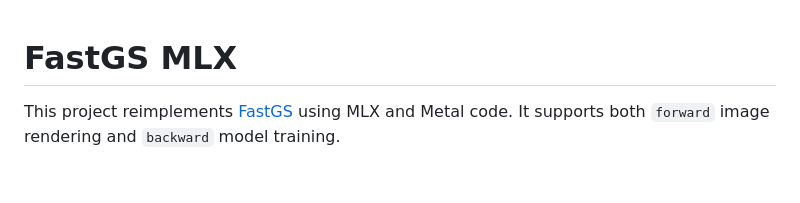
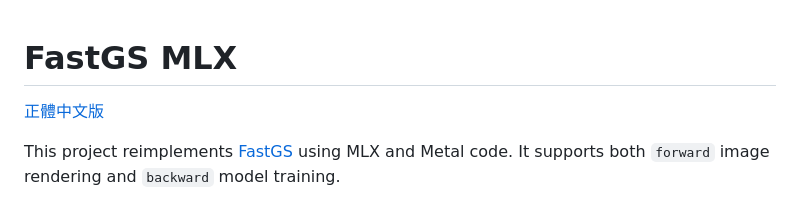
Before and after one commit to a1091150/fastgs_core, a Markdown page: Readme.md, the part around the change. Drawn GitHub-style; blank space fills up the shorter version.

Commit message:
Add link to traditional Chinese README
Added a link to the traditional Chinese version of the README.

```diff
--- a/Readme.md
+++ b/Readme.md
@@ -1,4 +1,6 @@
 # FastGS MLX
+[正體中文版](./Readme_zhtw.md)
+
 
 This project reimplements [FastGS](https://github.com/fastgs/FastGS) using MLX and Metal code. It supports both `forward` image rendering and `backward` model training.
 
```
